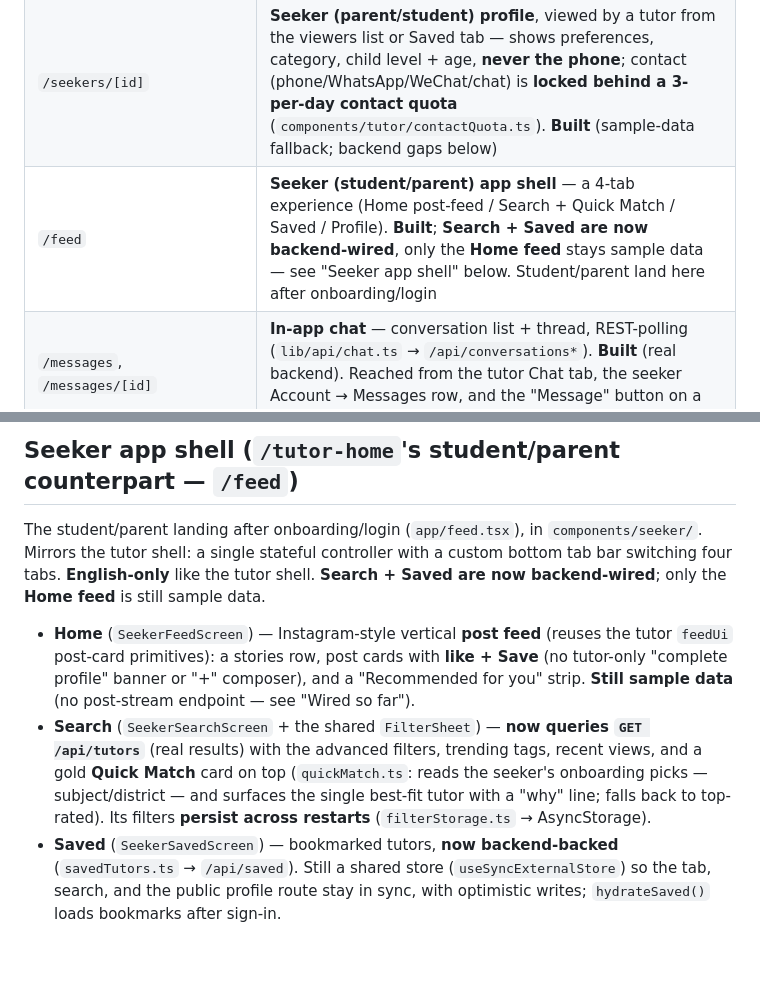
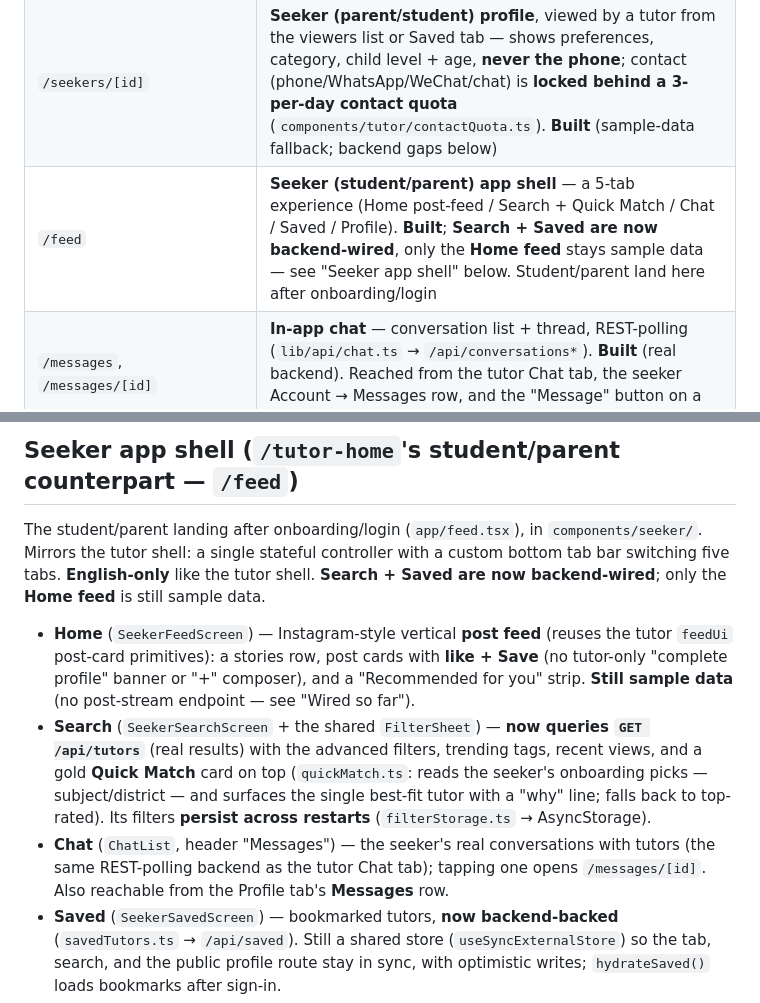
Before and after one commit to alveeno/learnsum-mvp-expo-app, a Markdown page: CLAUDE.md, 2 parts joined by grey strips. Rendered like a GitHub page; blank space fills up the shorter version.

Commit message:
docs: correct seeker /feed shell to 5 tabs (add Chat)
The seeker shell has a real, wired Chat tab (ChatList -> /messages/[id]); the
doc undercounted it as 4 tabs. Fixes the nav table, the shell intro, and adds a
Chat bullet to the seeker-shell section.

Co-Authored-By: Claude Opus 4.8 <noreply@anthropic.com>

```diff
--- a/CLAUDE.md
+++ b/CLAUDE.md
@@ -191,7 +191,7 @@ File-based routes (Expo Router). Route map:
 | `/tutor-home`    | **Tutor app shell** a tutor lands on after picking "Tutor" — a 5-tab experience (Home / Search / Chat / **Saved** / Profile). **Built**; **Search + Chat are now backend-wired**, Home stays sample data. **Analytics moved off the tab bar** to the Home **heart icon** (`/analytics`); its old slot is the **Saved** tab — see "Tutor app shell" below |
 | `/analytics`     | Tutor **Analytics**, opened from the Home feed **heart icon** — headline is a **free, tappable "who viewed your profile"** list (profile viewers → tap to open a seeker); the reach/post dashboard below stays a premium mock. **Built** (viewers + quota are mock/`__DEV__` fallback pending backend) |
 | `/seekers/[id]`  | **Seeker (parent/student) profile**, viewed by a tutor from the viewers list or Saved tab — shows preferences, category, child level + age, **never the phone**; contact (phone/WhatsApp/WeChat/chat) is **locked behind a 3-per-day contact quota** (`components/tutor/contactQuota.ts`). **Built** (sample-data fallback; backend gaps below) |
-| `/feed`          | **Seeker (student/parent) app shell** — a 4-tab experience (Home post-feed / Search + Quick Match / Saved / Profile). **Built**; **Search + Saved are now backend-wired**, only the **Home feed** stays sample data — see "Seeker app shell" below. Student/parent land here after onboarding/login |
+| `/feed`          | **Seeker (student/parent) app shell** — a 5-tab experience (Home post-feed / Search + Quick Match / Chat / Saved / Profile). **Built**; **Search + Saved are now backend-wired**, only the **Home feed** stays sample data — see "Seeker app shell" below. Student/parent land here after onboarding/login |
 | `/messages`, `/messages/[id]` | **In-app chat** — conversation list + thread, REST-polling (`lib/api/chat.ts` → `/api/conversations*`). **Built** (real backend). Reached from the tutor Chat tab, the seeker Account → Messages row, and the "Message" button on a tutor profile |
 | `/tutors/[slug]` | Public tutor profile page (bio + post feed + WhatsApp/WeChat) — **built** (real shareable route; reuses the shared `TutorProfileContent`; the seeker shell pushes into it; sample-data fallback when the slug isn't a real tutor) |
 | `/search`        | Standalone seeker search route — **→ Todo** as a *standalone* route, but a **Search tab + Quick Match card is built inside the `/feed` seeker shell** (and a tutor Search tab inside `/tutor-home`) |
@@ -479,7 +479,7 @@ still UI-only — **not wired to a backend** (see the Todo list); the Chat tab *
 ## Seeker app shell (`/tutor-home`'s student/parent counterpart — `/feed`)
 
 The student/parent landing after onboarding/login (`app/feed.tsx`), in `components/seeker/`.
-Mirrors the tutor shell: a single stateful controller with a custom bottom tab bar switching four
+Mirrors the tutor shell: a single stateful controller with a custom bottom tab bar switching five
 tabs. **English-only** like the tutor shell. **Search + Saved are now backend-wired**; only the
 **Home feed** is still sample data.
 
@@ -492,6 +492,9 @@ tabs. **English-only** like the tutor shell. **Search + Saved are now backend-wi
   card on top (`quickMatch.ts`: reads the seeker's onboarding picks — subject/district — and
   surfaces the single best-fit tutor with a "why" line; falls back to top-rated). Its filters
   **persist across restarts** (`filterStorage.ts` → AsyncStorage).
+- **Chat** (`ChatList`, header "Messages") — the seeker's real conversations with tutors (the same
+  REST-polling backend as the tutor Chat tab); tapping one opens `/messages/[id]`. Also reachable from
+  the Profile tab's **Messages** row.
 - **Saved** (`SeekerSavedScreen`) — bookmarked tutors, **now backend-backed** (`savedTutors.ts` →
   `/api/saved`). Still a shared store (`useSyncExternalStore`) so the tab, search, and the public
   profile route stay in sync, with optimistic writes; `hydrateSaved()` loads bookmarks after sign-in.
```
